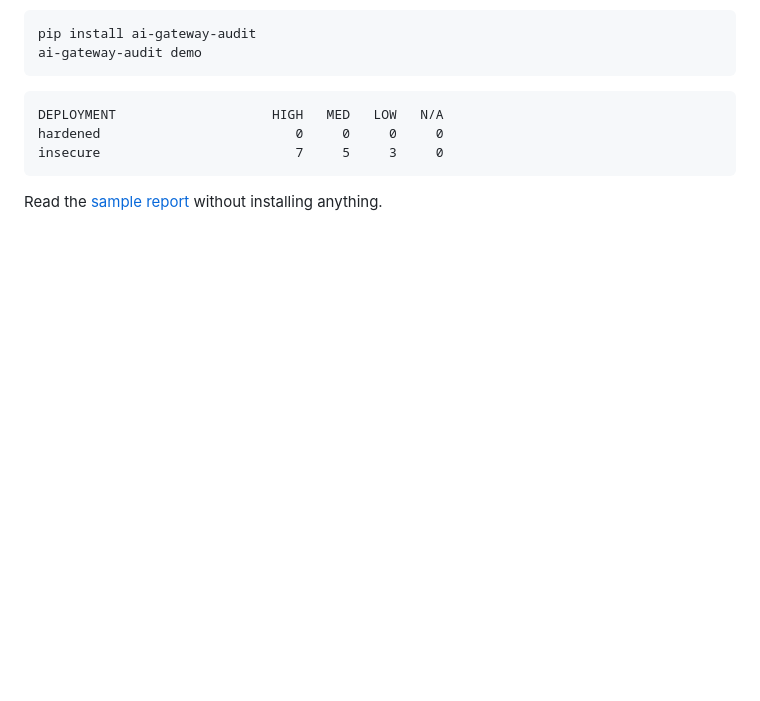
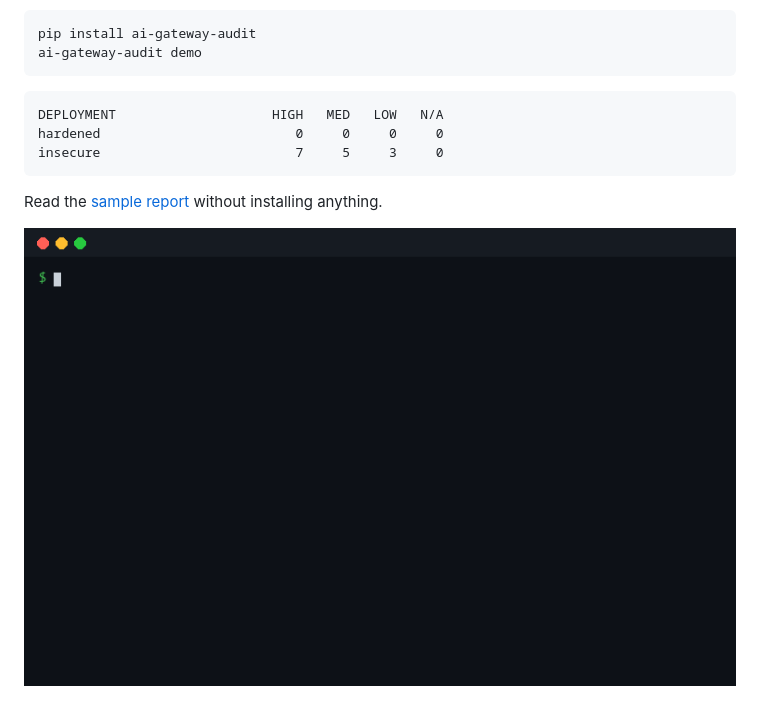
Before and after one commit to Mihirajmera/ai-gateway-audit, a Markdown page: README.md, the part around the change. Drawn GitHub-style; pictures changed too: docs/demo.gif (added); blank space fills up the shorter version.

Commit message:
README: animated demo from a real 'ai-gateway-audit demo' run (#10)
Co-authored-by: Claude Opus 5.5 <noreply@anthropic.com>

````diff
--- a/README.md
+++ b/README.md
@@ -25,6 +25,8 @@ insecure                         7     5     3     0
 ```
 
 Read the [sample report](sample-output/gateway-audit.md) without installing anything.
+
+![ai-gateway-audit demo: the insecure LiteLLM example fails all 11 checks, the hardened one passes](docs/demo.gif)
 
 [![The sample report this tool produces, from sample-output/gateway-audit.md](docs/report.png)](sample-output/gateway-audit.md)
 
````
Also changed, not shown: 2 other files.
